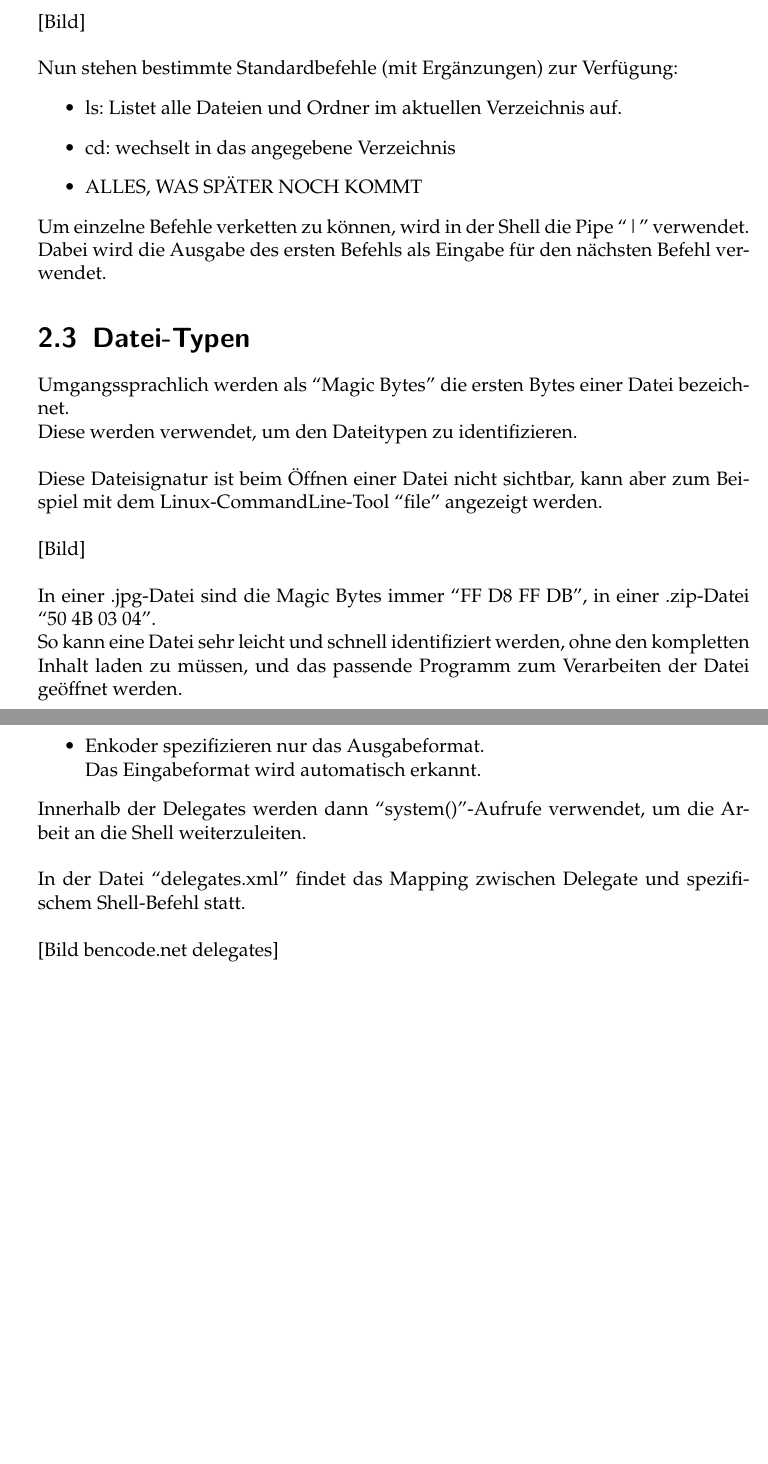
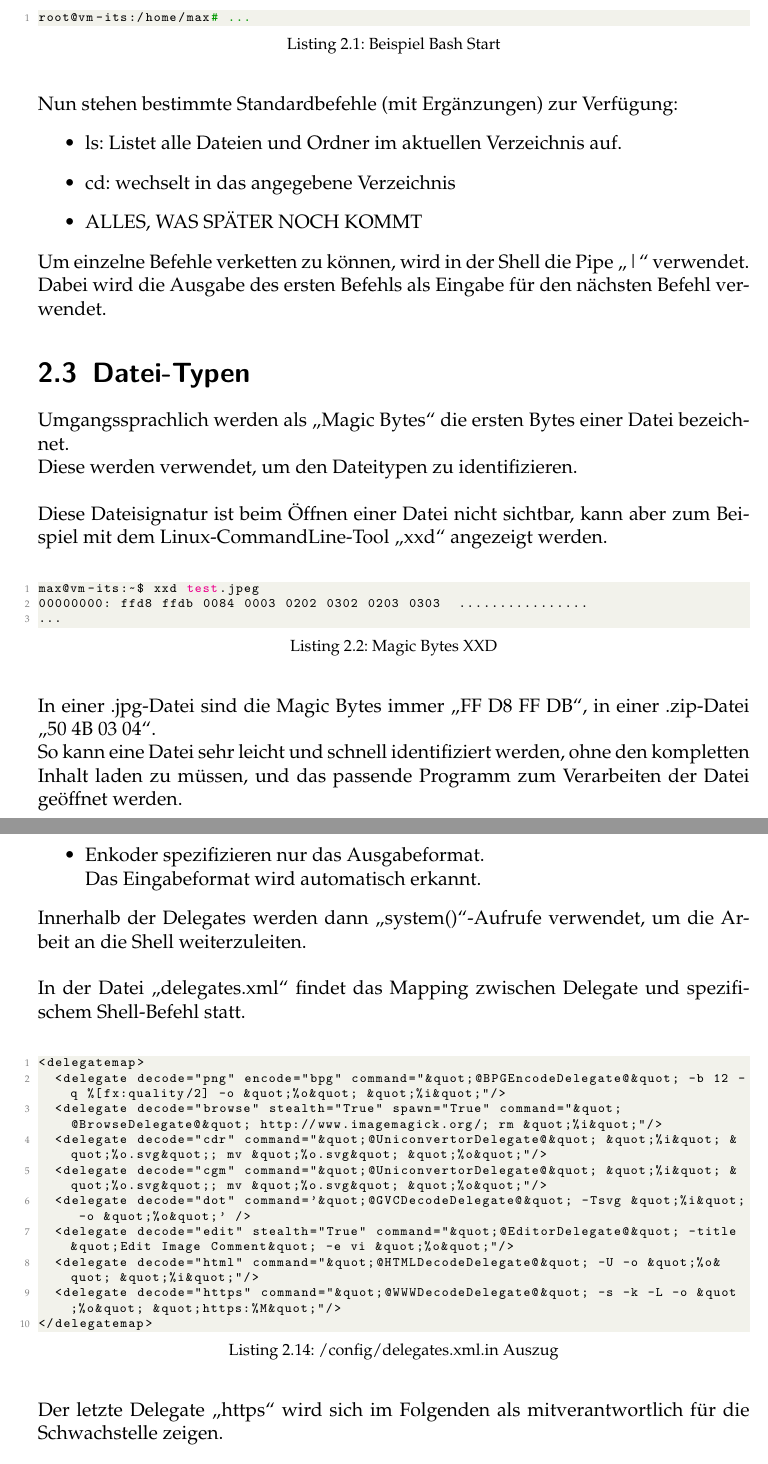
Before and after one commit to max-grossmann/ItsProject, a LaTeX thesis (documentation/src/Main.tex, which reads documentation/src/chapters/2Hintergrund/DateiTypen.tex, documentation/src/chapters/2Hintergrund/IM_Delegates.tex, documentation/src/chapters/2Hintergrund/ShellGrundlagen.tex): two parts of pages 13 and 17 of 49 before the commit and two parts of pages 13 and 18 of 50 after it, joined at a grey line, cut at the place of the change. Compiled offline with pdfLaTeX.

Commit message:
überarbeitung kap 1+2

```diff
--- a/documentation/src/chapters/2Hintergrund/DateiTypen.tex
+++ b/documentation/src/chapters/2Hintergrund/DateiTypen.tex
@@ -1,11 +1,16 @@
 \section{Datei-Typen}\label{sec:datei-typen}
 
-Umgangssprachlich werden als “Magic Bytes” die ersten Bytes einer Datei bezeichnet.\\
+Umgangssprachlich werden als "`Magic Bytes"' die ersten Bytes einer Datei bezeichnet.\\
 Diese werden verwendet, um den Dateitypen zu identifizieren.\\
 
-Diese Dateisignatur ist beim Öffnen einer Datei nicht sichtbar, kann aber zum Beispiel mit dem Linux-CommandLine-Tool “file” angezeigt werden.\\
+Diese Dateisignatur ist beim Öffnen einer Datei nicht sichtbar, kann aber zum Beispiel mit dem Linux-CommandLine-Tool "`xxd"' angezeigt werden.\\
 
-[Bild]\\
+\begin{lstlisting}[language=Bash, caption=Magic Bytes XXD,label={lst:lstlisting}]
+max@vm-its:~$ xxd test.jpeg
+00000000: ffd8 ffdb 0084 0003 0202 0302 0203 0303  ................
+...
+\end{lstlisting}
+\vspace{5mm}
 
-In einer .jpg-Datei sind die Magic Bytes immer “FF D8 FF DB”, in einer .zip-Datei “50 4B 03 04”.\\
+In einer .jpg-Datei sind die Magic Bytes immer "`FF D8 FF DB"', in einer .zip-Datei "`50 4B 03 04"'.\\
 So kann eine Datei sehr leicht und schnell identifiziert werden, ohne den kompletten Inhalt laden zu müssen, und das passende Programm zum Verarbeiten der Datei geöffnet werden.
--- a/documentation/src/chapters/2Hintergrund/IM_Delegates.tex
+++ b/documentation/src/chapters/2Hintergrund/IM_Delegates.tex
@@ -12,8 +12,22 @@ Nativ wird ImageMagick mit drei verschiedenen Arten von Delegates ausgeliefert,
     Das Eingabeformat wird automatisch erkannt.
 \end{itemize}
 
-Innerhalb der Delegates werden dann “system()”-Aufrufe verwendet, um die Arbeit an die Shell weiterzuleiten.\\
+Innerhalb der Delegates werden dann "`system()"'-Aufrufe verwendet, um die Arbeit an die Shell weiterzuleiten.\\
 
-In der Datei “delegates.xml” findet das Mapping zwischen Delegate und spezifischem Shell-Befehl statt.\\
+In der Datei "`delegates.xml"' findet das Mapping zwischen Delegate und spezifischem Shell-Befehl statt.\\
 
-[Bild bencode.net delegates]
+\begin{lstlisting}[language=XML, caption=/config/delegates.xml.in Auszug,label={lst:lstlisting}]
+<delegatemap>
+  <delegate decode="png" encode="bpg" command="&quot;@BPGEncodeDelegate@&quot; -b 12 -q %[fx:quality/2] -o &quot;%o&quot; &quot;%i&quot;"/>
+  <delegate decode="browse" stealth="True" spawn="True" command="&quot;@BrowseDelegate@&quot; http://www.imagemagick.org/; rm &quot;%i&quot;"/>
+  <delegate decode="cdr" command="&quot;@UniconvertorDelegate@&quot; &quot;%i&quot; &quot;%o.svg&quot;; mv &quot;%o.svg&quot; &quot;%o&quot;"/>
+  <delegate decode="cgm" command="&quot;@UniconvertorDelegate@&quot; &quot;%i&quot; &quot;%o.svg&quot;; mv &quot;%o.svg&quot; &quot;%o&quot;"/>
+  <delegate decode="dot" command='&quot;@GVCDecodeDelegate@&quot; -Tsvg &quot;%i&quot; -o &quot;%o&quot;' />
+  <delegate decode="edit" stealth="True" command="&quot;@EditorDelegate@&quot; -title &quot;Edit Image Comment&quot; -e vi &quot;%o&quot;"/>
+  <delegate decode="html" command="&quot;@HTMLDecodeDelegate@&quot; -U -o &quot;%o&quot; &quot;%i&quot;"/>
+  <delegate decode="https" command="&quot;@WWWDecodeDelegate@&quot; -s -k -L -o &quot;%o&quot; &quot;https:%M&quot;"/>
+</delegatemap>
+\end{lstlisting}
+\vspace{5mm}
+
+Der letzte Delegate "`https"' wird sich im Folgenden als mitverantwortlich für die Schwachstelle zeigen.
--- a/documentation/src/chapters/2Hintergrund/ShellGrundlagen.tex
+++ b/documentation/src/chapters/2Hintergrund/ShellGrundlagen.tex
@@ -17,7 +18,10 @@ Auf Windows wird ein separates Programm benötigt.\\
 
 Nach dem Starten des Terminals werden auf Linux Systeminformationen angezeigt und der aktuelle Pfad, in dem die Shell arbeitet.\\
 
-[Bild]\\
+\begin{lstlisting}[language=Bash, caption=Beispiel Bash Start,label={lst:lstlisting}]
+root@vm-its:/home/max# ...
+\end{lstlisting}
+\vspace{5mm}
 
 Nun stehen bestimmte Standardbefehle (mit Ergänzungen) zur Verfügung:
 \begin{itemize}
@@ -26,5 +30,5 @@ Nun stehen bestimmte Standardbefehle (mit Ergänzungen) zur Verfügung:
     \item ALLES, WAS SPÄTER NOCH KOMMT
 \end{itemize}
 
-Um einzelne Befehle verketten zu können, wird in der Shell die Pipe “|” verwendet.\\
+Um einzelne Befehle verketten zu können, wird in der Shell die Pipe "`|"' verwendet.\\
 Dabei wird die Ausgabe des ersten Befehls als Eingabe für den nächsten Befehl verwendet.
```
Also changed, not shown: documentation/src/Deckblatt.tex (+1 -1 lines), documentation/src/chapters/1Einfuehrung/Einleitung.tex (+1 -1 lines), documentation/src/chapters/1Einfuehrung/ImageMagick.tex (+1 -1 lines), documentation/src/chapters/1Einfuehrung/Schwachstelle.tex (+2 -2 lines), documentation/src/chapters/2Hintergrund/Allgemeines.tex (added, +20 -0 lines), documentation/src/chapters/2Hintergrund/Hintergrund.tex (+1 -0 lines), documentation/src/chapters/2Hintergrund/RemoteCodeExecution.tex (+3 -3 lines), documentation/src/chapters/3CVE-2016-3714/Details/Code-Ablauf.tex (+1 -12 lines), documentation/src/chapters/2Hintergrund/IM_Delegates.tex (2 more changed lines), documentation/src/chapters/2Hintergrund/ShellGrundlagen.tex (5 more changed lines).
